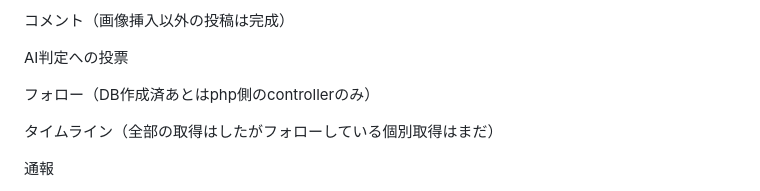
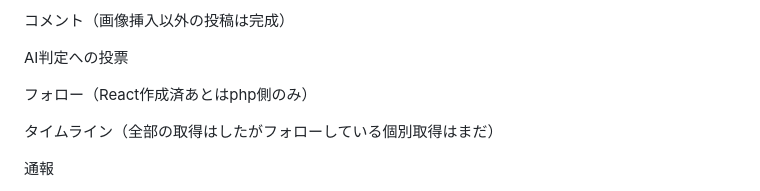
Before and after one commit to ryo369-sys/Shimaenaga-dev, a Markdown page: README.md, the part around the change. Rendered like a GitHub page.

```diff
--- a/README.md
+++ b/README.md
@@ -16,7 +16,7 @@
 
 AI判定への投票
 
-フォロー（DB作成済あとはphp側のcontrollerのみ）
+フォロー（React作成済あとはphp側のみ）
 
 タイムライン（全部の取得はしたがフォローしている個別取得はまだ）
 
```
